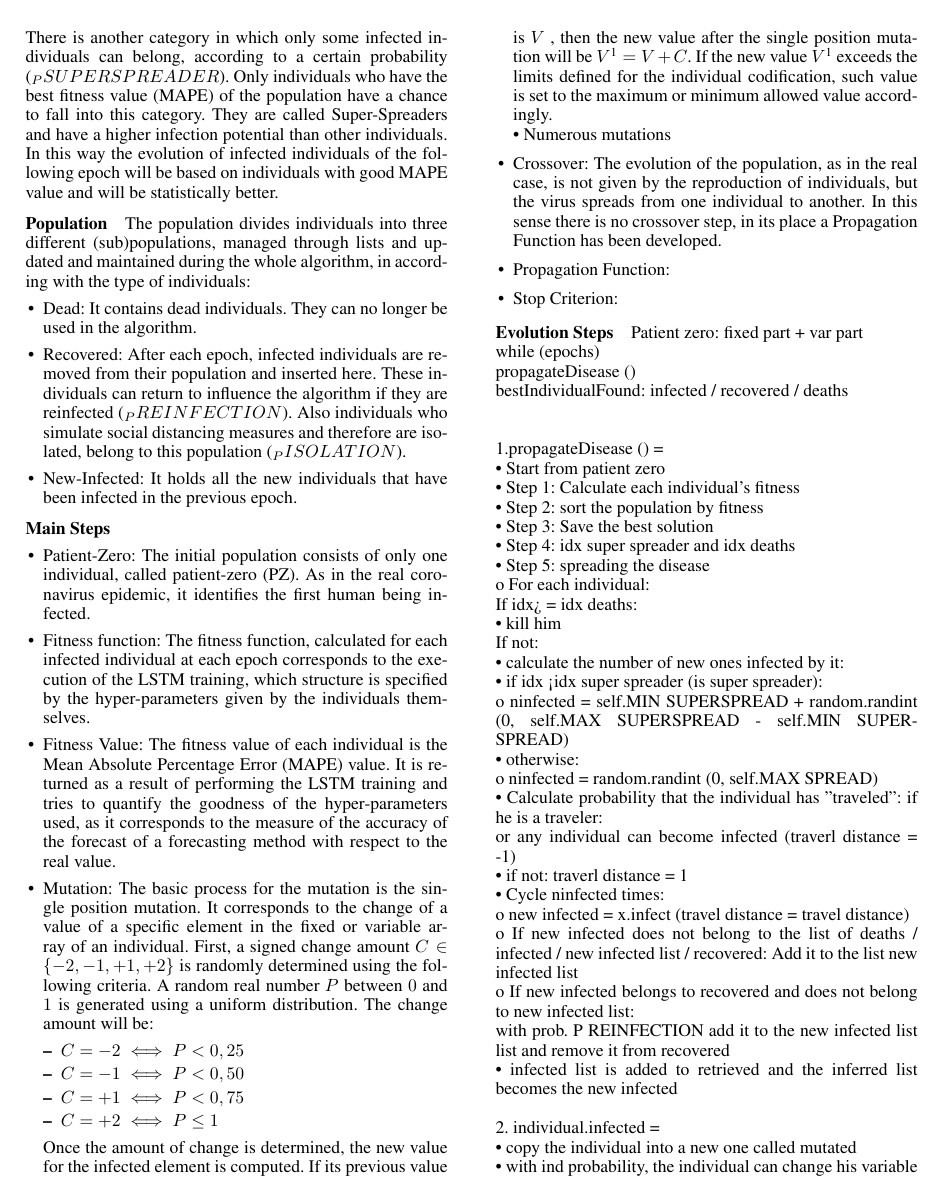
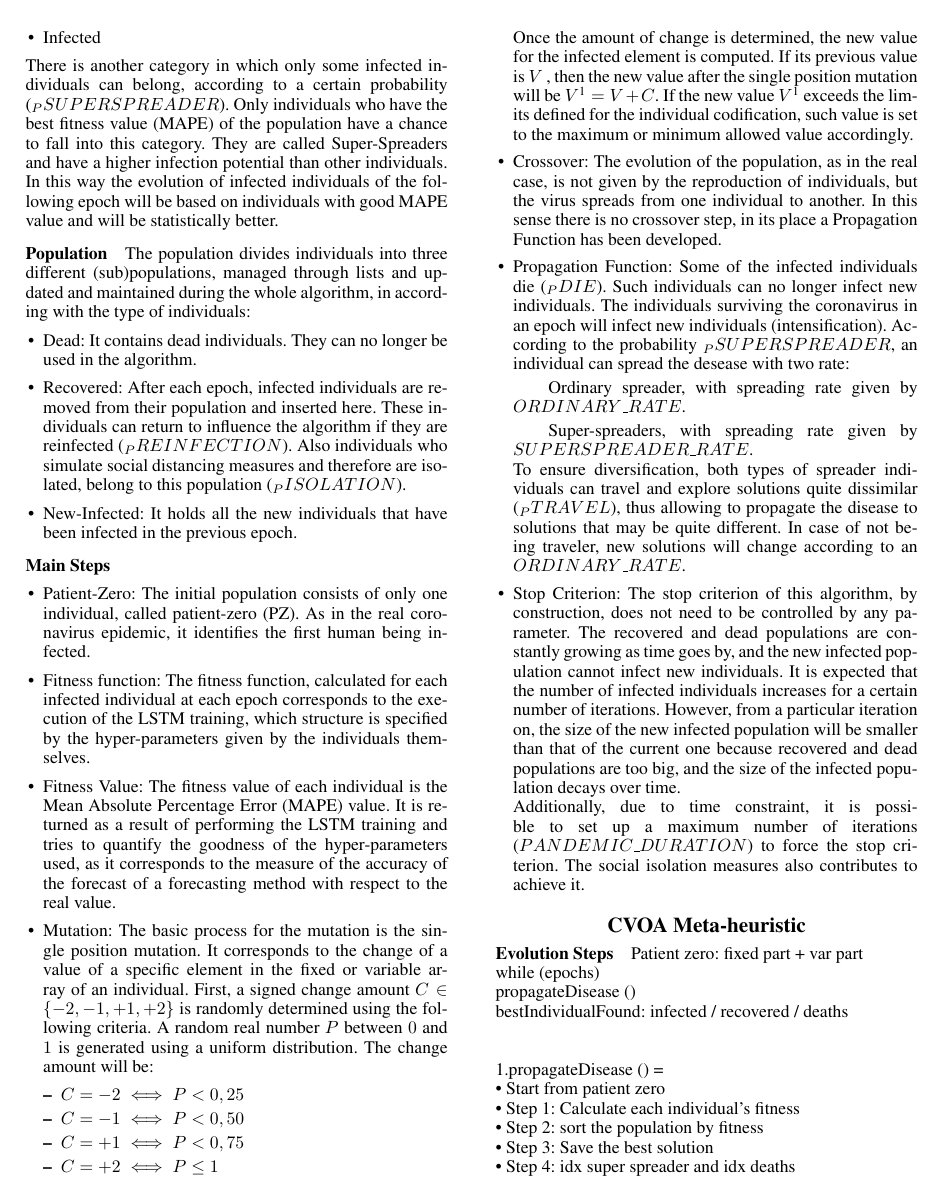
Before and after one commit to raschild6/IS_CVOA-LSTM, a LaTeX paper (latex/Report_PeraliThiella.tex): page 3 of 4. Compiled offline with pdfLaTeX.

Commit message:
GA Basic Concepts finished

```diff
--- a/latex/Report_PeraliThiella.tex
+++ b/latex/Report_PeraliThiella.tex
@@ -209,16 +210,22 @@ First, a signed change amount \begin{math}C \in \{-2 ,-1, +1, +2\}\end{math} is
 \item \begin{math}C=+1 \iff P<0,75\end{math}
 \item \begin{math}C=+2 \iff P \leq 1\end{math}
 \end{itemize}
-Once the amount of change is determined, the new value for the infected element is computed. If its previous value is $V$ , then the new value after the single position mutation will be \begin{math}V\textsuperscript{1} = V + C\end{math}. If the new value $V\textsuperscript{1}$ exceeds the limits defined for the individual codification, such value is set to the maximum or minimum allowed value accordingly.\\
-• Numerous mutations
+Once the amount of change is determined, the new value for the infected element is computed. If its previous value is $V$ , then the new value after the single position mutation will be \begin{math}V\textsuperscript{1} = V + C\end{math}. If the new value $V\textsuperscript{1}$ exceeds the limits defined for the individual codification, such value is set to the maximum or minimum allowed value accordingly.
+%• Numerous mutations
 \item Crossover: The evolution of the population, as in the real case, is not given by the reproduction of individuals, but the virus spreads from one individual to another. In this sense there is no crossover step, in its place a Propagation Function has been developed.
 \item Propagation Function:
-%• Super spreaders => New infected and travel probability\\
-%• Population evolution every Iteration\\
+Some of the infected individuals die ($_PDIE$). Such individuals can no longer infect new individuals.
+The individuals surviving the coronavirus in an epoch will infect new individuals (intensification). According to the probability $_PSUPERSPREADER$, an individual can spread the desease with two rate:
+\subitem Ordinary spreader, with spreading rate given by $ORDINARY\_RATE$.
+\subitem Super-spreaders, with spreading rate given by $SUPERSPREADER\_RATE$.\\
+To ensure diversification, both types of spreader individuals can travel and explore solutions quite dissimilar ($_PTRAVEL$), thus allowing to propagate the disease to solutions that may be quite different. In case of not being traveler, new solutions will change according to an $ORDINARY\_RATE$.
+
 \item Stop Criterion:
-%One of the most interesting features of the proposed approach lies on its ability to end without the need of controlling any parameter. This situation occurs because the recovered and dead populations are constantly growing as time goes by, and the new infected population cannot infect new individuals. It is expected that the number of infected individuals increases for a certain number of iterations. However, from a particular iteration on, the size of the new infected population will be smaller than that of the current one because recovered and dead populations are too big, and the size of the infected population decays over time. Additionally, a preset number of iterations (PANDEMIC DURATION) can be added to the stop criterion. The social isolation measures also contributes to reaching the stop criterion.
+The stop criterion of this algorithm, by construction, does not need to be controlled by any parameter. The recovered and dead populations are constantly growing as time goes by, and the new infected population cannot infect new individuals. It is expected that the number of infected individuals increases for a certain number of iterations. However, from a particular iteration on, the size of the new infected population will be smaller than that of the current one because recovered and dead populations are too big, and the size of the infected population decays over time. \\
+Additionally, due to time constraint, it is possible to set up a maximum number of iterations ($PANDEMIC\_DURATION$) to force the stop criterion. The social isolation measures also contributes to achieve it.
 \end{itemize}
 
+\section{CVOA Meta-heuristic}
 \subsubsection{Evolution Steps}
 Patient zero: fixed part + var part\\
 while (epochs) {\\
```
Also changed, not shown: latex/Report_PeraliThiella.tex (8 more changed lines).
